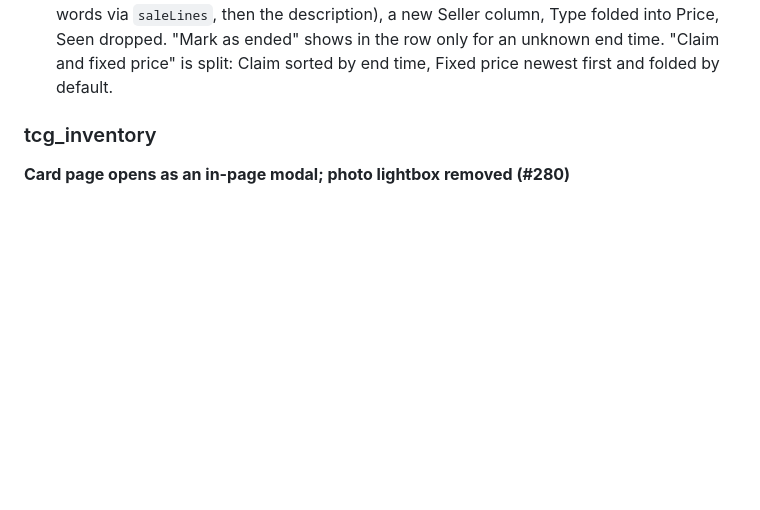
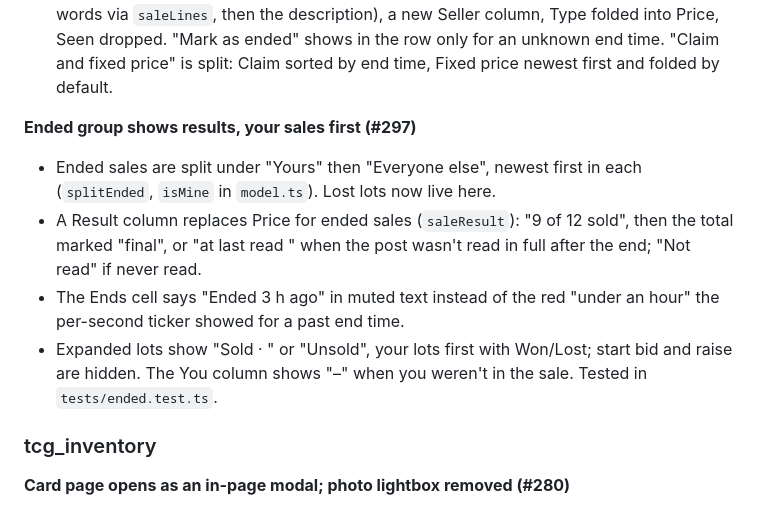
Before and after one commit to erjoha11/PokemonCollector, a Markdown page: notes/CHANGELOG.md, the part around the change. Drawn GitHub-style; blank space fills up the shorter version.

Commit message:
Changelog: fb_auction_watcher #297 (#298)
Co-authored-by: Erik Johansen <erik.johansen@brilliant.no>
Co-authored-by: Claude Opus 5.5 <noreply@anthropic.com>

```diff
--- a/notes/CHANGELOG.md
+++ b/notes/CHANGELOG.md
@@ -129,6 +129,18 @@ yet.
   shows in the row only for an unknown end time. "Claim and fixed price" is
   split: Claim sorted by end time, Fixed price newest first and folded by
   default.
+
+**Ended group shows results, your sales first (#297)**
+- Ended sales are split under "Yours" then "Everyone else", newest first in
+  each (`splitEnded`, `isMine` in `model.ts`). Lost lots now live here.
+- A Result column replaces Price for ended sales (`saleResult`): "9 of 12
+  sold", then the total marked "final", or "at last read <time>" when the
+  post wasn't read in full after the end; "Not read" if never read.
+- The Ends cell says "Ended 3 h ago" in muted text instead of the red
+  "under an hour" the per-second ticker showed for a past end time.
+- Expanded lots show "Sold <price> · <buyer>" or "Unsold", your lots first
+  with Won/Lost; start bid and raise are hidden. The You column shows "–"
+  when you weren't in the sale. Tested in `tests/ended.test.ts`.
 
 ### tcg_inventory
 
```
